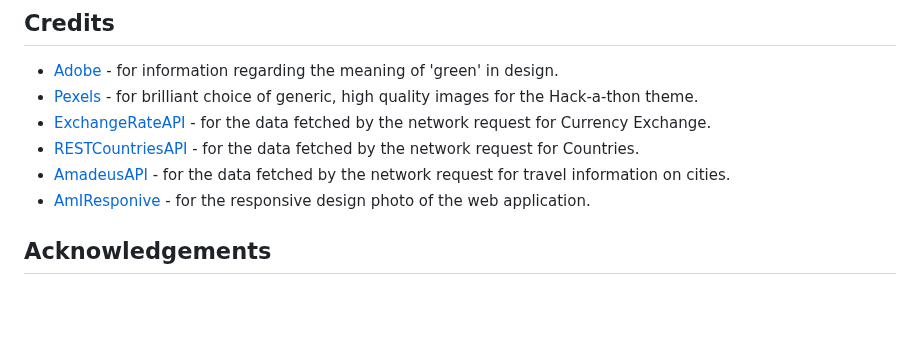
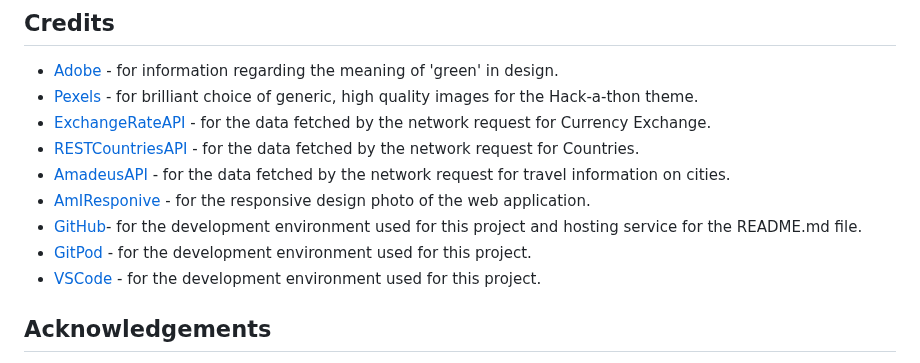
Before and after one commit to IuliiaKonovalova/revolutionising-finance-hackathon, a Markdown page: README.md, the part around one of its changes. Drawn GitHub-style; blank space fills up the shorter version.

Commit message:
Update credits and technologies used sections

```diff
--- a/README.md
+++ b/README.md
@@ -318,6 +318,10 @@ The procedure for deployment followed the "Creating your site" steps provided in
 * [RESTCountriesAPI](https://restcountries.com/) - for the data fetched by the network request for Countries.
 * [AmadeusAPI](https://amadeus.com/en) - for the data fetched by the network request for travel information on cities.
 * [AmIResponive](https://ui.dev/amiresponsive) - for the responsive design photo of the web application.
+* [GitHub](https://github.com/)- for the development environment used for this project and hosting service for the README.md file.
+* [GitPod](https://www.gitpod.io/) - for the development environment used for this project.
+* [VSCode](https://code.visualstudio.com/) - for the development environment used for this project.
+
 
 
 ## Acknowledgements
```
Also changed, not shown: other parts of README.md (+1 -1 lines).
